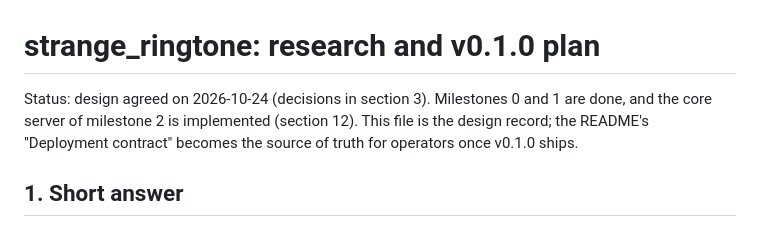
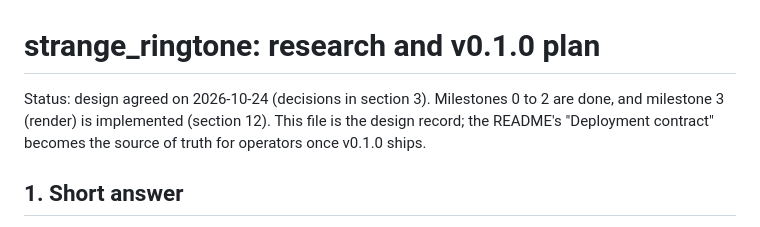
Before and after one commit to strangebasisdevs/strange_ringtone, a Markdown page: docs/PLAN.md, the part around the change. GitHub-like rendering.

Commit message:
fix: bring the plan's status line up to milestone 3
The header still described milestone 2 as in progress while section 12
on this branch describes the render milestone as built, so the first
thing a reader sees contradicted the rest of the record.

Co-Authored-By: Claude Opus 5.5 <noreply@anthropic.com>

```diff
--- a/docs/PLAN.md
+++ b/docs/PLAN.md
@@ -1,7 +1,7 @@
 # strange_ringtone: research and v0.1.0 plan
 
 Status: design agreed on 2026-10-24 (decisions in section 3). Milestones 0
-and 1 are done, and the core server of milestone 2 is implemented (section 12).
+to 2 are done, and milestone 3 (render) is implemented (section 12).
 This file is the design record; the README's "Deployment contract" becomes the
 source of truth for operators once v0.1.0 ships.
 
```
